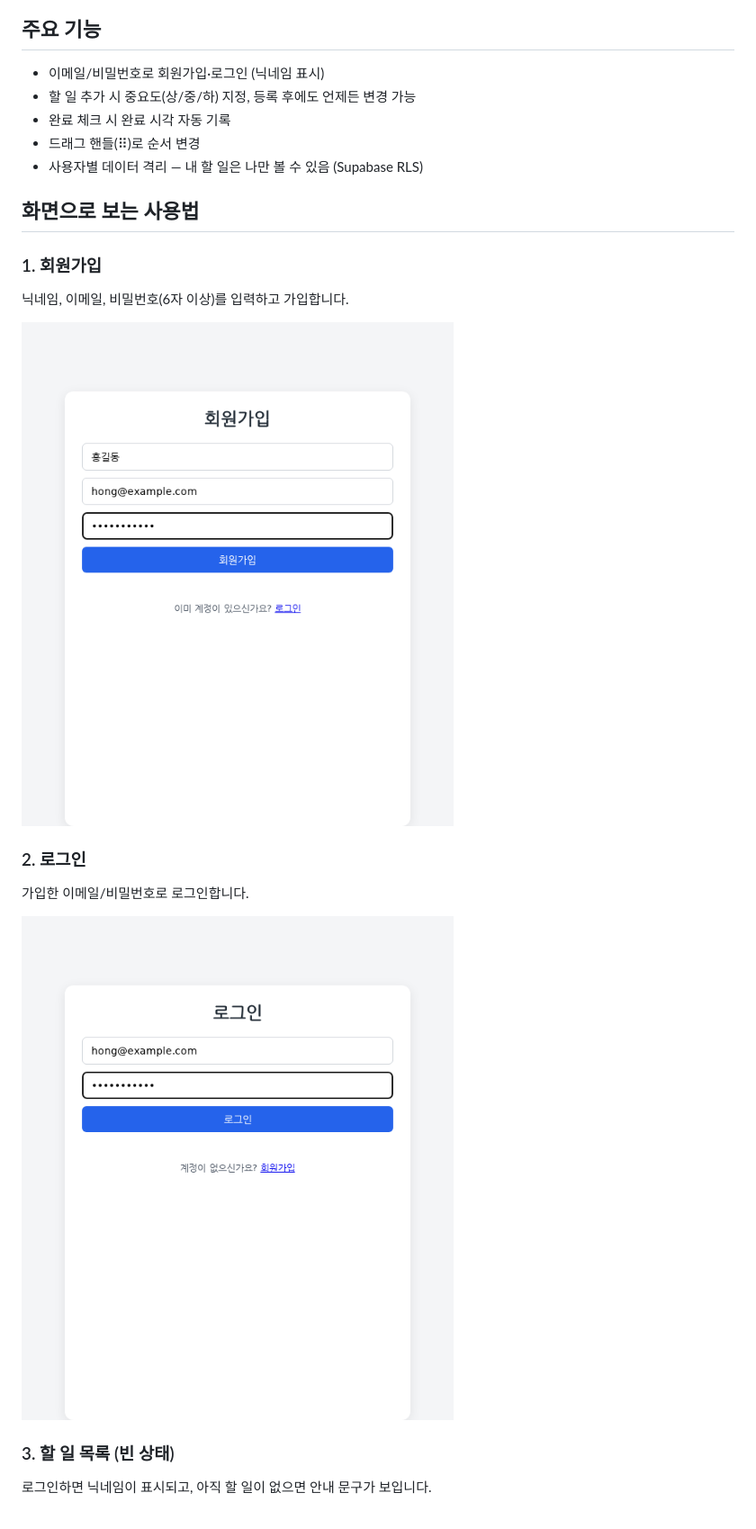
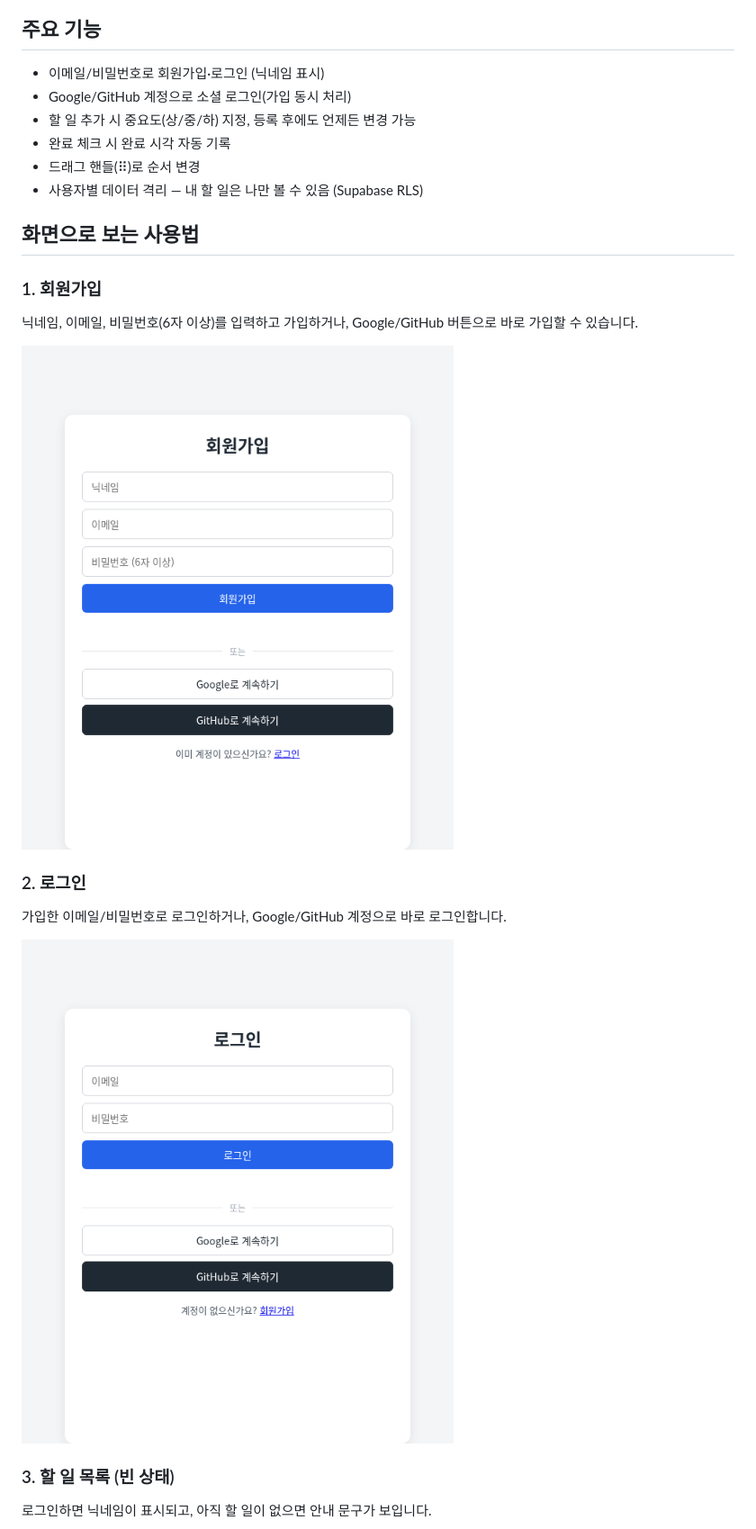
Before and after one commit to smjjang-dev/todoapp, a Markdown page: README.md, the part around the change. Shown: that part at 90% size. Rendered like a GitHub page; pictures changed too: screenshots/01-signup.png, screenshots/02-login.png.

Commit message:
Deploy todolist: static/ 폴더 구조 적용 + 소셜 로그인 문서 갱신
login.html/signup.html/css/js를 static/로 옮기고, index.html은 루트에
유지. README/CLAUDE.md와 스크린샷을 모노레포의 최신 상태로 동기화한다.

```diff
--- a/README.md
+++ b/README.md
@@ -8,6 +8,7 @@ Supabase 기반 멀티유저 Todo List 앱. 회원가입 후 로그인하면 나
 ## 주요 기능
 
 - 이메일/비밀번호로 회원가입·로그인 (닉네임 표시)
+- Google/GitHub 계정으로 소셜 로그인(가입 동시 처리)
 - 할 일 추가 시 중요도(상/중/하) 지정, 등록 후에도 언제든 변경 가능
 - 완료 체크 시 완료 시각 자동 기록
 - 드래그 핸들(⠿)로 순서 변경
@@ -17,13 +18,15 @@ Supabase 기반 멀티유저 Todo List 앱. 회원가입 후 로그인하면 나
 
 ### 1. 회원가입
 
-닉네임, 이메일, 비밀번호(6자 이상)를 입력하고 가입합니다.
+닉네임, 이메일, 비밀번호(6자 이상)를 입력하고 가입하거나, Google/GitHub
+버튼으로 바로 가입할 수 있습니다.
 
 ![회원가입 화면](screenshots/01-signup.png)
 
 ### 2. 로그인
 
-가입한 이메일/비밀번호로 로그인합니다.
+가입한 이메일/비밀번호로 로그인하거나, Google/GitHub 계정으로 바로
+로그인합니다.
 
 ![로그인 화면](screenshots/02-login.png)
 
```
Also changed, not shown: CLAUDE.md (+46 -29 lines), 19 other files.
